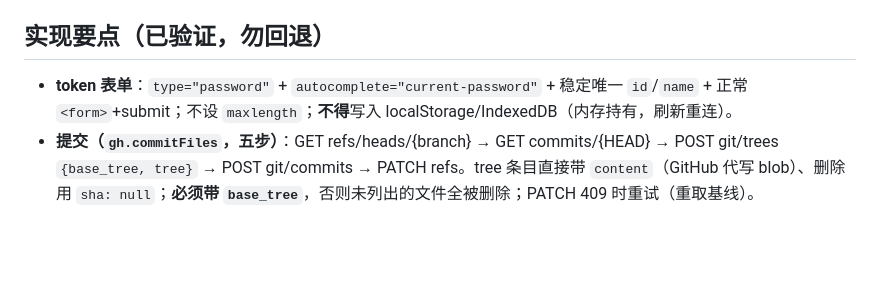
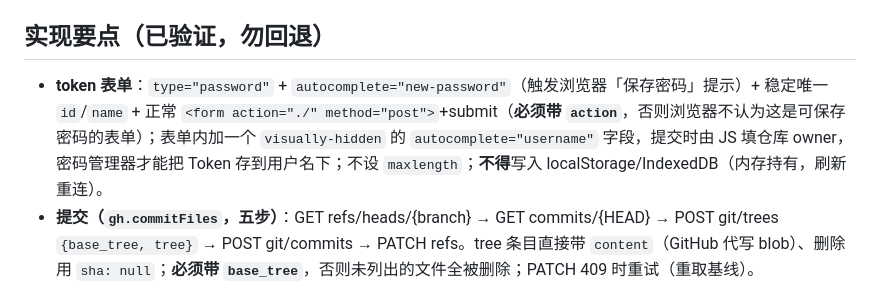
Before and after one commit to idealisan/real-life-notes, a Markdown page: AGENTS.md, the part around the change. Rendered like a GitHub page; blank space fills up the shorter version.

```diff
--- a/AGENTS.md
+++ b/AGENTS.md
@@ -26,7 +26,7 @@ Real Life Notes — 把 GitHub 仓库当作笔记/博客后端，管理员在浏
 - 不可作为主路线的替代（已调研否决）：OAuth device/web flow 无法纯浏览器完成（`github.com/login/*` 无 CORS、需 `client_secret`）；`POST /pages/deployments` 不可用（要求 GitHub Actions 签发的 OIDC token）。
 
 ## 实现要点（已验证，勿回退）
-- **token 表单**：`type="password"` + `autocomplete="current-password"` + 稳定唯一 `id`/`name` + 正常 `<form>`+submit；不设 `maxlength`；**不得**写入 localStorage/IndexedDB（内存持有，刷新重连）。
+- **token 表单**：`type="password"` + `autocomplete="new-password"`（触发浏览器「保存密码」提示）+ 稳定唯一 `id`/`name` + 正常 `<form action="./" method="post">`+submit（**必须带 `action`**，否则浏览器不认为这是可保存密码的表单）；表单内加一个 `visually-hidden` 的 `autocomplete="username"` 字段，提交时由 JS 填仓库 owner，密码管理器才能把 Token 存到用户名下；不设 `maxlength`；**不得**写入 localStorage/IndexedDB（内存持有，刷新重连）。
 - **提交（`gh.commitFiles`，五步）**：GET refs/heads/{branch} → GET commits/{HEAD} → POST git/trees `{base_tree, tree}` → POST git/commits → PATCH refs。tree 条目直接带 `content`（GitHub 代写 blob）、删除用 `sha: null`；**必须带 `base_tree`**，否则未列出的文件全被删除；PATCH 409 时重试（重取基线）。
 - **渲染管线（`md.render`）**：先保护代码块（`@@CODE-n@@`）→ 提取 `$...$`/`$$...$$`（`@@MATH-n@@`，货币 `$数字` 启发式跳过）→ marked → DOMPurify（`FORBID_ATTR:['style']`）→ hljs 高亮 `pre code.language-*` → 回填 KaTeX HTML。
 - **el() 约定**（site.js/admin.js 共用工具）：`onClick` 等事件属性 → `addEventListener(k.slice(2).toLowerCase())`；`null/undefined` 属性值跳过 `setAttribute`（否则复选框/下拉永远选中）。
```
Also changed, not shown: docs/requirements.md (+5 -0 lines).
